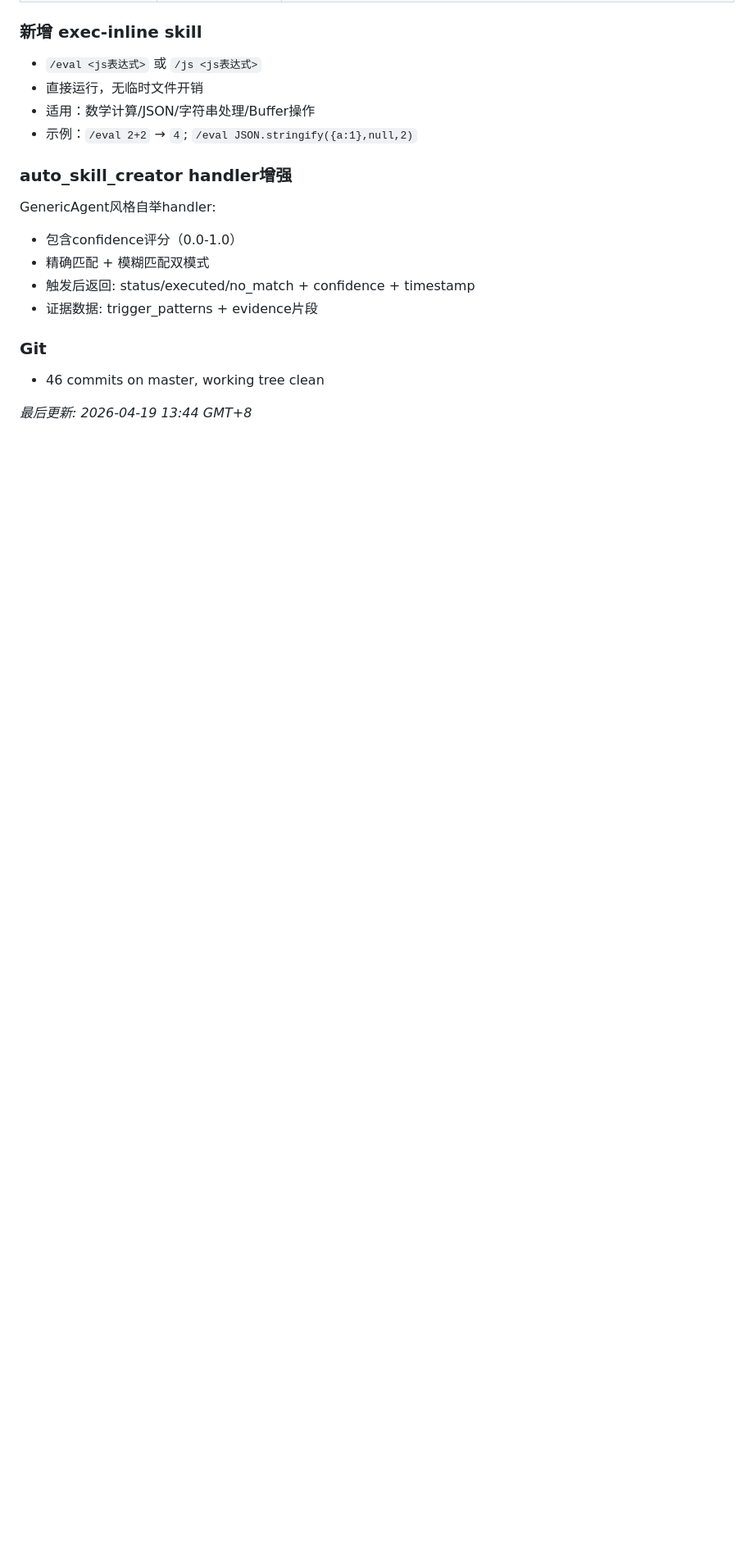
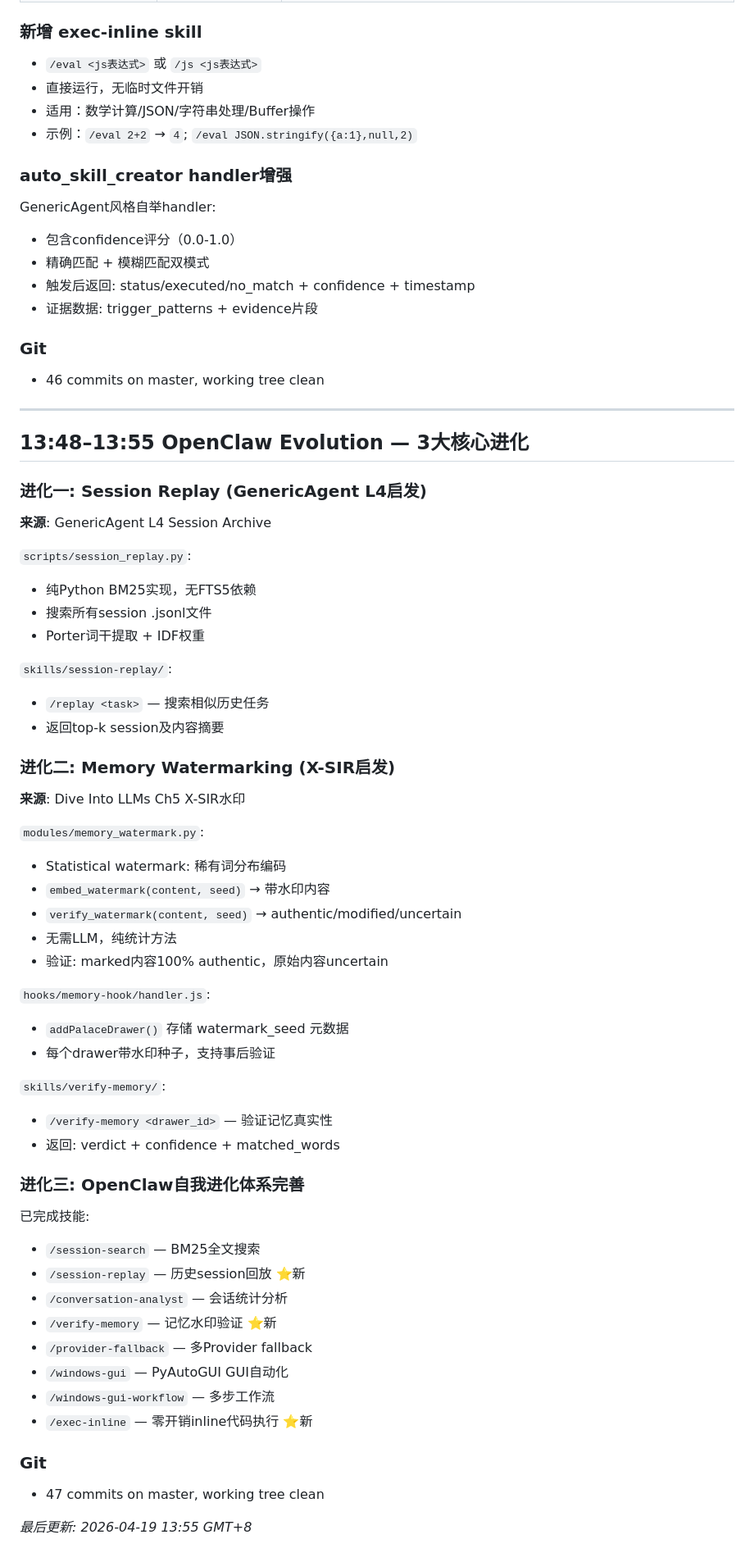
Before and after one commit to bdzjie/kucun, a Markdown page: memory/2026-04-19.md, the part around the change. Shown at 82% size. Drawn GitHub-style; blank space fills up the shorter version.

Commit message:
docs: 更新日志 + OPENCLAW-EVOLUTION.md 进化记录

```diff
--- a/memory/2026-04-19.md
+++ b/memory/2026-04-19.md
@@ -446,4 +446,56 @@ GenericAgent风格自举handler:
 
 - 46 commits on master, working tree clean
 
-*最后更新: 2026-04-19 13:44 GMT+8*
+---
+
+## 13:48–13:55 OpenClaw Evolution — 3大核心进化
+
+### 进化一: Session Replay (GenericAgent L4启发)
+
+**来源**: GenericAgent L4 Session Archive
+
+`scripts/session_replay.py`:
+- 纯Python BM25实现，无FTS5依赖
+- 搜索所有session .jsonl文件
+- Porter词干提取 + IDF权重
+
+`skills/session-replay/`:
+- `/replay <task>` — 搜索相似历史任务
+- 返回top-k session及内容摘要
+
+### 进化二: Memory Watermarking (X-SIR启发)
+
+**来源**: Dive Into LLMs Ch5 X-SIR水印
+
+`modules/memory_watermark.py`:
+- Statistical watermark: 稀有词分布编码
+- `embed_watermark(content, seed)` → 带水印内容
+- `verify_watermark(content, seed)` → authentic/modified/uncertain
+- 无需LLM，纯统计方法
+- 验证: marked内容100% authentic，原始内容uncertain
+
+`hooks/memory-hook/handler.js`:
+- `addPalaceDrawer()` 存储 watermark_seed 元数据
+- 每个drawer带水印种子，支持事后验证
+
+`skills/verify-memory/`:
+- `/verify-memory <drawer_id>` — 验证记忆真实性
+- 返回: verdict + confidence + matched_words
+
+### 进化三: OpenClaw自我进化体系完善
+
+已完成技能:
+- `/session-search` — BM25全文搜索
+- `/session-replay` — 历史session回放 ⭐新
+- `/conversation-analyst` — 会话统计分析
+- `/verify-memory` — 记忆水印验证 ⭐新
+- `/provider-fallback` — 多Provider fallback
+- `/windows-gui` — PyAutoGUI GUI自动化
+- `/windows-gui-workflow` — 多步工作流
+- `/exec-inline` — 零开销inline代码执行 ⭐新
+
+### Git
+
+- 47 commits on master, working tree clean
+
+*最后更新: 2026-04-19 13:55 GMT+8*
```
Also changed, not shown: OPENCLAW-EVOLUTION.md (+50 -0 lines).
